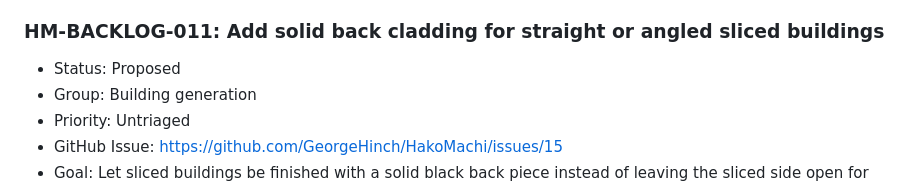
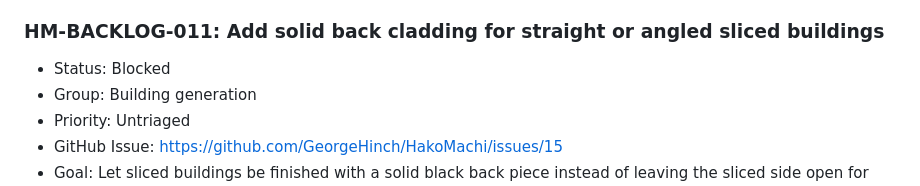
Before and after one commit to GeorgeHinch/HakoMachi, a Markdown page: docs/backlog.md, the part around the change. Drawn GitHub-style.

Commit message:
Mark solid back cladding blocked on angled walls

```diff
--- a/docs/backlog.md
+++ b/docs/backlog.md
@@ -99,7 +99,7 @@ This backlog captures HakoMachi feature ideas as agent-ready work items. Add new
 
 ### HM-BACKLOG-011: Add solid back cladding for straight or angled sliced buildings
 
-- Status: Proposed
+- Status: Blocked
 - Group: Building generation
 - Priority: Untriaged
 - GitHub Issue: https://github.com/GeorgeHinch/HakoMachi/issues/15
```
